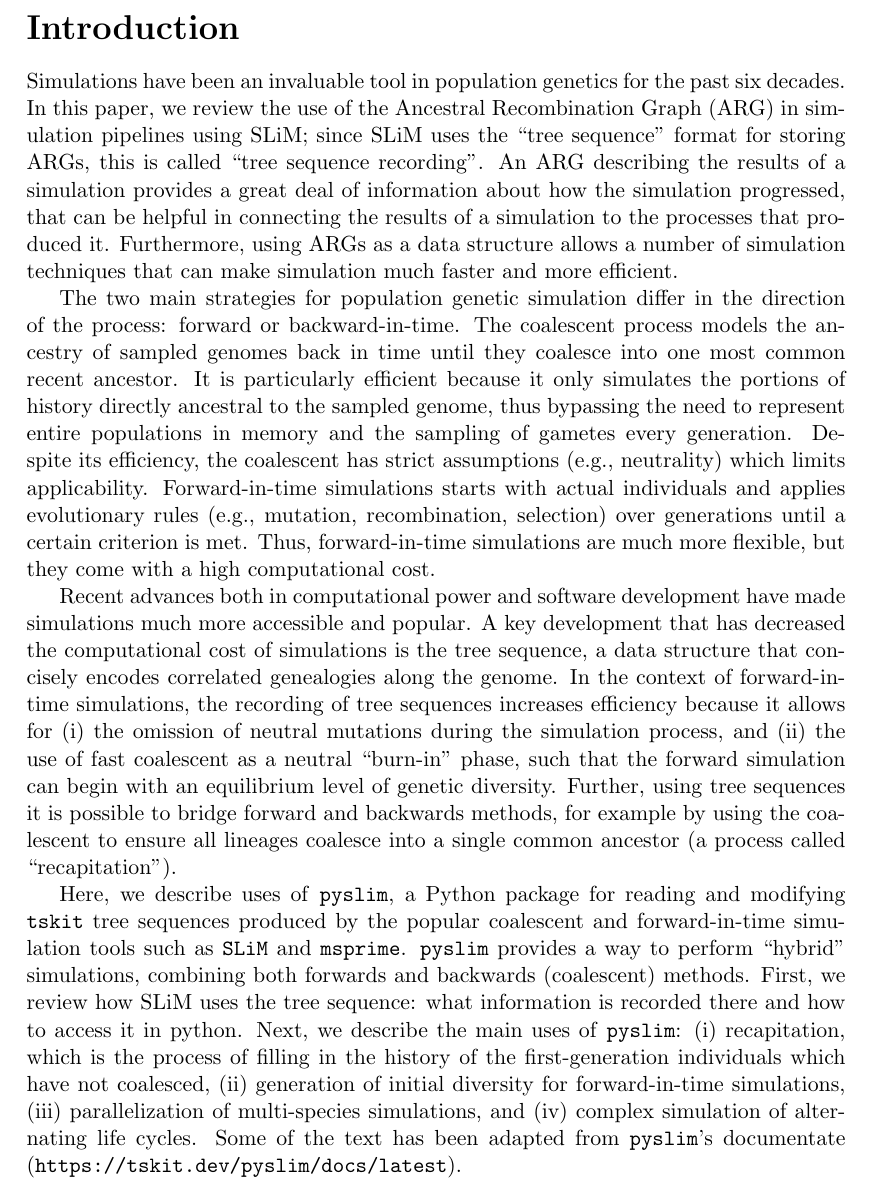
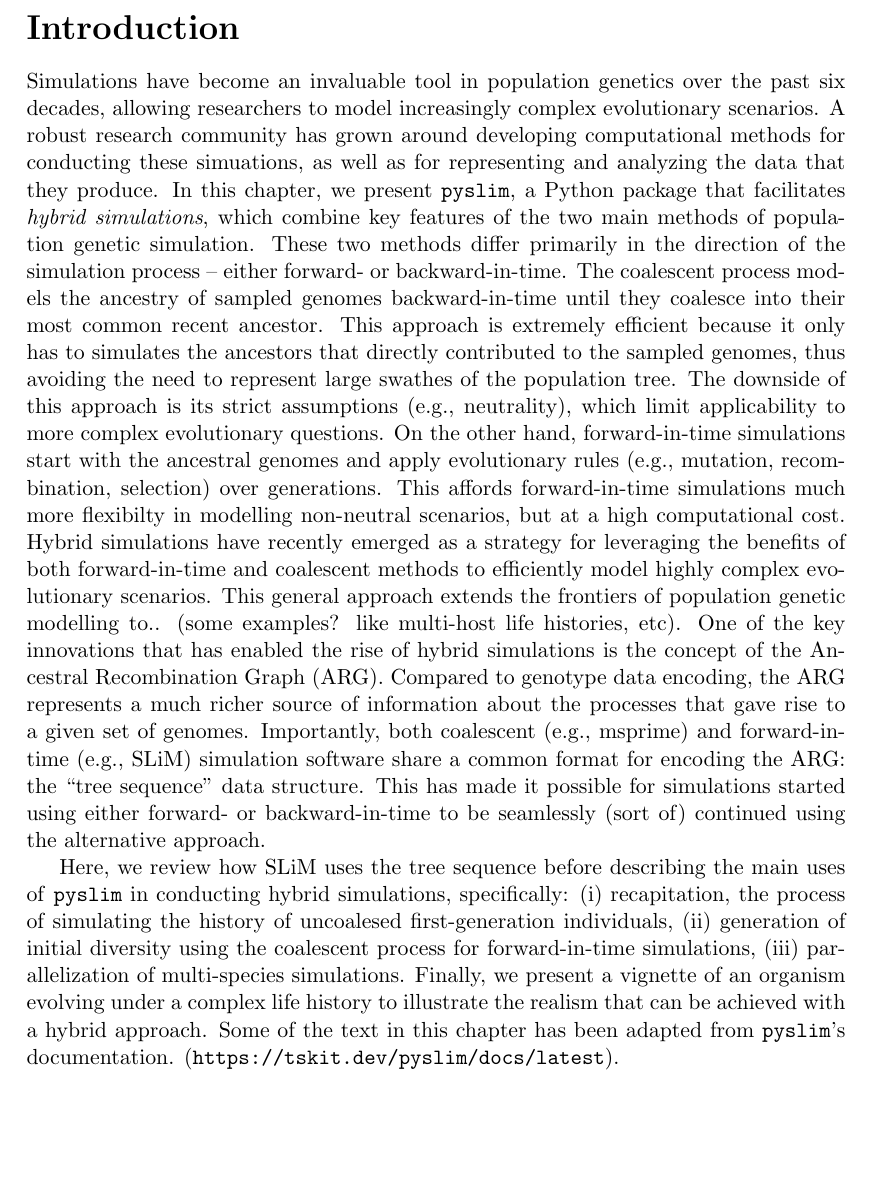
Before and after one commit to petrelharp/pyslim_paper, a LaTeX document (pyslim_chapter.tex): part of page 2 of 21, cut so that both start at the same text, the shorter picture padded with empty space. Compiled offline with pdfLaTeX.

Commit message:
suggested revisions to intro

```diff
--- a/pyslim_chapter.tex
+++ b/pyslim_chapter.tex
@@ -82,51 +82,39 @@ Outline:
 
 \section*{Introduction}
 % The importance of simulations in popgen and flavors of simulations
-Simulations have been an invaluable tool in population genetics for the past six decades.
+Simulations have become an invaluable tool in population genetics over the past six decades,
+allowing researchers to model increasingly complex evolutionary scenarios.
 %because of the difficulty in obtaining analytical solutions to complex evolutionary scenarios.
-In this paper, we review the use of the Ancestral Recombination Graph (ARG)
-in simulation pipelines using SLiM;
-since SLiM uses the ``tree sequence'' format for storing ARGs,
-this is called ``tree sequence recording''.
-An ARG describing the results of a simulation
-provides a great deal of information about how the simulation progressed,
-that can be helpful in connecting the results of a simulation
-to the processes that produced it.
-Furthermore, using ARGs as a data structure allows a number of simulation techniques
-that can make simulation much faster and more efficient.
+A robust research community has grown around developing computational methods for conducting these
+simuations, as well as for representing and analyzing the data that they produce.
+% refer to other chapters here?
+In this chapter, we present \pyslim, a Python package that facilitates \emph{hybrid simulations}, which combine key
+features of the two main methods of population genetic simulation. These two methods differ primarily in the direction of the simulation
+process -- either forward- or backward-in-time. The coalescent process models the ancestry of sampled genomes
+backward-in-time until they coalesce into their most common recent ancestor. % (MRCA).
+This approach is extremely efficient because it only has to simulates the ancestors that directly contributed to the sampled genomes,
+thus avoiding the need to represent large swathes of the population tree. The downside of this approach is its strict assumptions
+(\eg neutrality), which limit applicability to more complex evolutionary questions. On the other hand, forward-in-time simulations
+start with the ancestral genomes and apply evolutionary rules (\eg mutation, recombination, selection) over generations.
+This affords forward-in-time simulations much more flexibilty in modelling non-neutral scenarios, but at a high computational cost.
+% refer to msprime and SLiM chapters explicitly here?
+% The pyslim package and overview of the chapter
+Hybrid simulations have recently emerged as a strategy for leveraging the benefits of both forward-in-time and coalescent methods
+to efficiently model highly complex evolutionary scenarios. This general approach extends the frontiers of population genetic modelling to..
+(some examples? like multi-host life histories, etc).
+% something here to motivate the pathogen evolution scenario we present?
+One of the key innovations that has enabled the rise of hybrid simulations is the concept of the Ancestral Recombination Graph (ARG).
+Compared to genotype data encoding, the ARG represents a much richer source of information about the processes that gave rise
+to a given set of genomes. Importantly, both coalescent (\eg msprime) and forward-in-time (\eg SLiM) simulation software share a common format for
+encoding the ARG: the ``tree sequence'' data structure. This has made it possible for simulations started using either forward- or backward-in-time
+to be seamlessly (sort of) continued using the alternative approach.
 
-The two main strategies for population genetic simulation differ in the direction of the process: forward or backward-in-time.
-The coalescent process models the ancestry of sampled genomes back in time until they coalesce into one most common recent ancestor. % (MRCA).
-It is particularly efficient because
-it only simulates the portions of history directly ancestral to the sampled genome,
-thus bypassing the need to represent entire populations in memory and the sampling of gametes every generation.
-Despite its efficiency, the coalescent has strict assumptions (\eg neutrality) which limits applicability.
-Forward-in-time simulations starts with actual individuals and applies evolutionary rules (\eg mutation, recombination, selection) over generations until a certain criterion is met.
-Thus, forward-in-time simulations are much more flexible, but they come with a high computational cost.
-
-% The tree sequence and its utility in bridging forward-in-time and coalescent simulations
-Recent advances both in computational power and software development have made simulations much more accessible and popular.
-A key development that has decreased the computational cost of simulations is the tree sequence,
-a data structure that concisely encodes correlated genealogies along the genome.
-In the context of forward-in-time simulations,
-the recording of tree sequences increases efficiency because it allows for
-(i) the omission of neutral mutations during the simulation process, and
-(ii) the use of fast coalescent as a neutral ``burn-in'' phase,
-such that the forward simulation can begin with an equilibrium level of genetic diversity.
-Further, using tree sequences it is possible to bridge forward and backwards methods,
-for example by using the coalescent to ensure all lineages coalesce into a single common ancestor (a process called ``recapitation'').
-
-% The pyslim package and overview of the chapter
-Here, we describe uses of \pyslim, a Python package for reading and modifying \tskit tree sequences produced by
-the popular coalescent and forward-in-time simulation tools such as \slim and \msprime.
-\pyslim provides a way to perform ``hybrid'' simulations, combining both forwards and backwards (coalescent) methods.
-First, we review how SLiM uses the tree sequence:
-what information is recorded there and how to access it in python.
-Next, we describe the main uses of \pyslim:
-(i) recapitation, which is the process of filling in the history of the first-generation individuals which have not coalesced,
-(ii) generation of initial diversity for forward-in-time simulations,
-(iii) parallelization of multi-species simulations, and (iv) complex simulation of alternating life cycles.
-Some of the text has been adapted from \pyslim's documentate
+Here, we review how SLiM uses the tree sequence before describing the main uses of \pyslim in conducting hybrid simulations, specifically:
+(i) recapitation, the process of simulating the history of uncoalesed first-generation individuals,
+(ii) generation of initial diversity using the coalescent process for forward-in-time simulations,
+(iii) parallelization of multi-species simulations.
+Finally, we present a vignette of an organism evolving under a complex life history to illustrate the realism that can be achieved with a hybrid approach.
+Some of the text in this chapter has been adapted from \pyslim's documentation.
 (\url{https://tskit.dev/pyslim/docs/latest}).
 
 %%%%%%%%%%%%%%%%%%%%%
```
Also changed, not shown: pyslim_chapter.tex (2 more changed lines).
